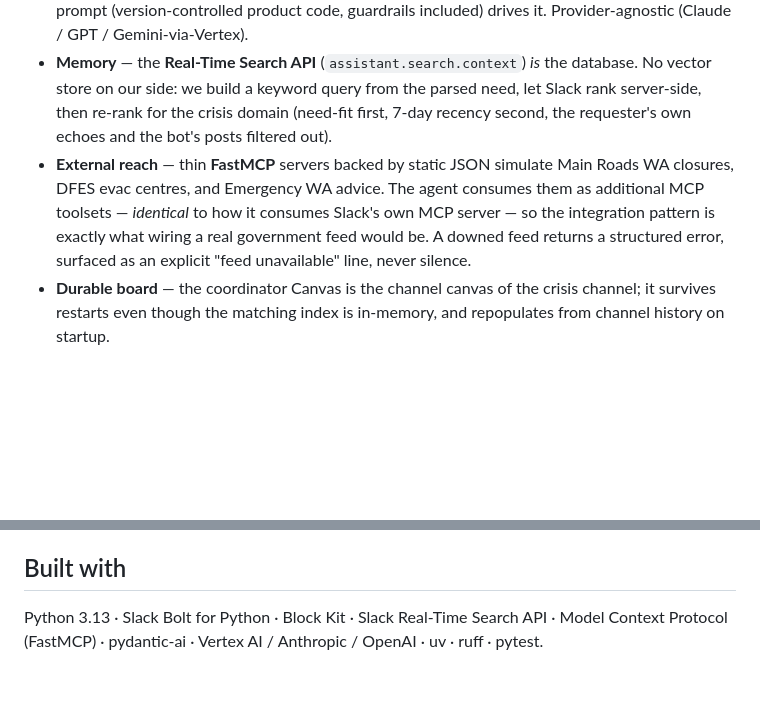
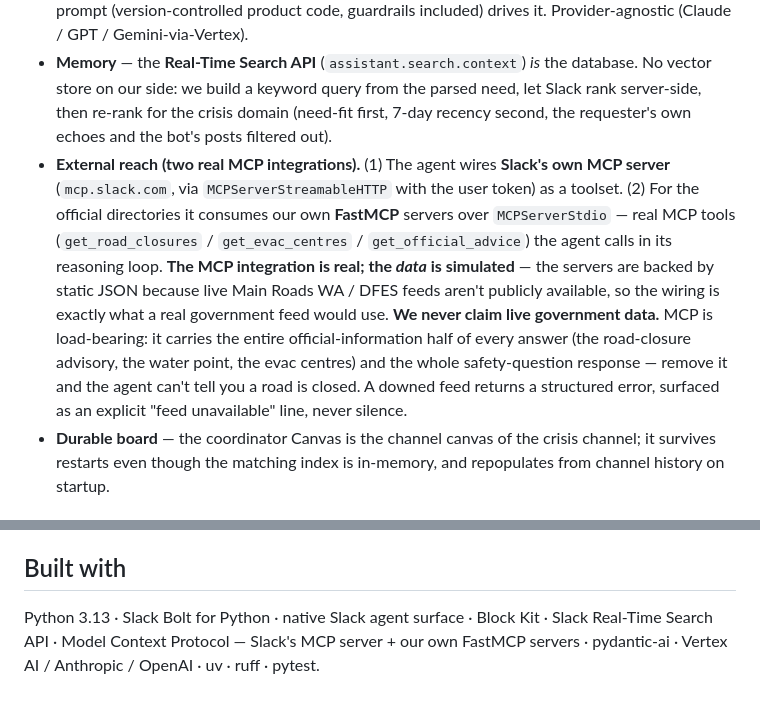
Before and after one commit to jwlai-cloud/crisis_resource_slack_nav, a Markdown page: docs/DEVPOST.md, 2 parts joined by grey strips. GitHub-like rendering; blank space fills up the shorter version.

Commit message:
docs: honest MCP framing — real integration, simulated data, never claim live feeds
DEVPOST.md: spell out the two real MCP integrations (Slack's mcp.slack.com server
via MCPServerStreamableHTTP + our own FastMCP directory servers via MCPServerStdio);
state the integration is real but the data is static/simulated (no public Main Roads
WA / DFES feeds), MCP is load-bearing (carries the official-info half + the safety
answer), and we never claim live government data. Built-with names Slack's MCP server.

Demo script: reword the official beat from 'live official data ... from the DFES
feed' to 'the official picture ... from a DFES-style directory'; add a recording
principle to never claim live feeds (integration real, data simulated).

Co-Authored-By: Claude Fable 5 <noreply@anthropic.com>

```diff
--- a/docs/DEVPOST.md
+++ b/docs/DEVPOST.md
@@ -72,12 +72,19 @@ resolved case feeds back into the workspace's searchable memory, so the communit
   database. No vector store on our side: we build a keyword query from the parsed need,
   let Slack rank server-side, then re-rank for the crisis domain (need-fit first,
   7-day recency second, the requester's own echoes and the bot's posts filtered out).
-- **External reach** — thin **FastMCP** servers backed by static JSON simulate Main
-  Roads WA closures, DFES evac centres, and Emergency WA advice. The agent consumes
-  them as additional MCP toolsets — *identical* to how it consumes Slack's own MCP
-  server — so the integration pattern is exactly what wiring a real government feed
-  would be. A downed feed returns a structured error, surfaced as an explicit
-  "feed unavailable" line, never silence.
+- **External reach (two real MCP integrations).** (1) The agent wires **Slack's own
+  MCP server** (`mcp.slack.com`, via `MCPServerStreamableHTTP` with the user token) as
+  a toolset. (2) For the official directories it consumes our own **FastMCP** servers
+  over `MCPServerStdio` — real MCP tools (`get_road_closures` / `get_evac_centres` /
+  `get_official_advice`) the agent calls in its reasoning loop. **The MCP integration
+  is real; the *data* is simulated** — the servers are backed by static JSON because
+  live Main Roads WA / DFES feeds aren't publicly available, so the wiring is exactly
+  what a real government feed would use. **We never claim live government data.** MCP is
+  load-bearing: it carries the entire official-information half of every answer (the
+  road-closure advisory, the water point, the evac centres) and the whole
+  safety-question response — remove it and the agent can't tell you a road is closed.
+  A downed feed returns a structured error, surfaced as an explicit "feed unavailable"
+  line, never silence.
 - **Durable board** — the coordinator Canvas is the channel canvas of the crisis
   channel; it survives restarts even though the matching index is in-memory, and
   repopulates from channel history on startup.
@@ -123,6 +130,6 @@ swap point); measurable impact metrics (needs matched, time-to-match, cases reus
 
 ## Built with
 
-Python 3.13 · Slack Bolt for Python · Block Kit · Slack Real-Time Search API · Model
-Context Protocol (FastMCP) · pydantic-ai · Vertex AI / Anthropic / OpenAI · uv · ruff ·
-pytest.
+Python 3.13 · Slack Bolt for Python · native Slack agent surface · Block Kit · Slack
+Real-Time Search API · Model Context Protocol — Slack's MCP server + our own FastMCP
+servers · pydantic-ai · Vertex AI / Anthropic / OpenAI · uv · ruff · pytest.
```
Also changed, not shown: crisis_resource_navigator_demo_script.md (+2 -1 lines).
